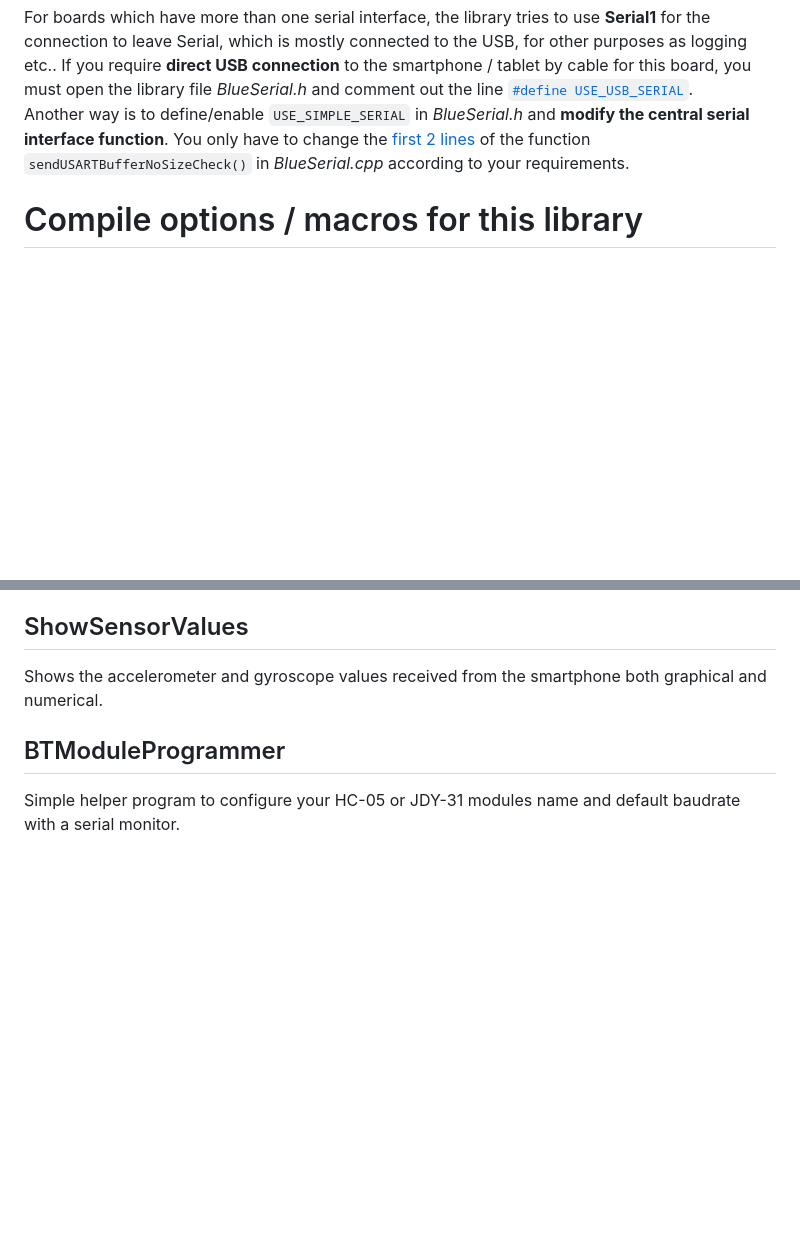
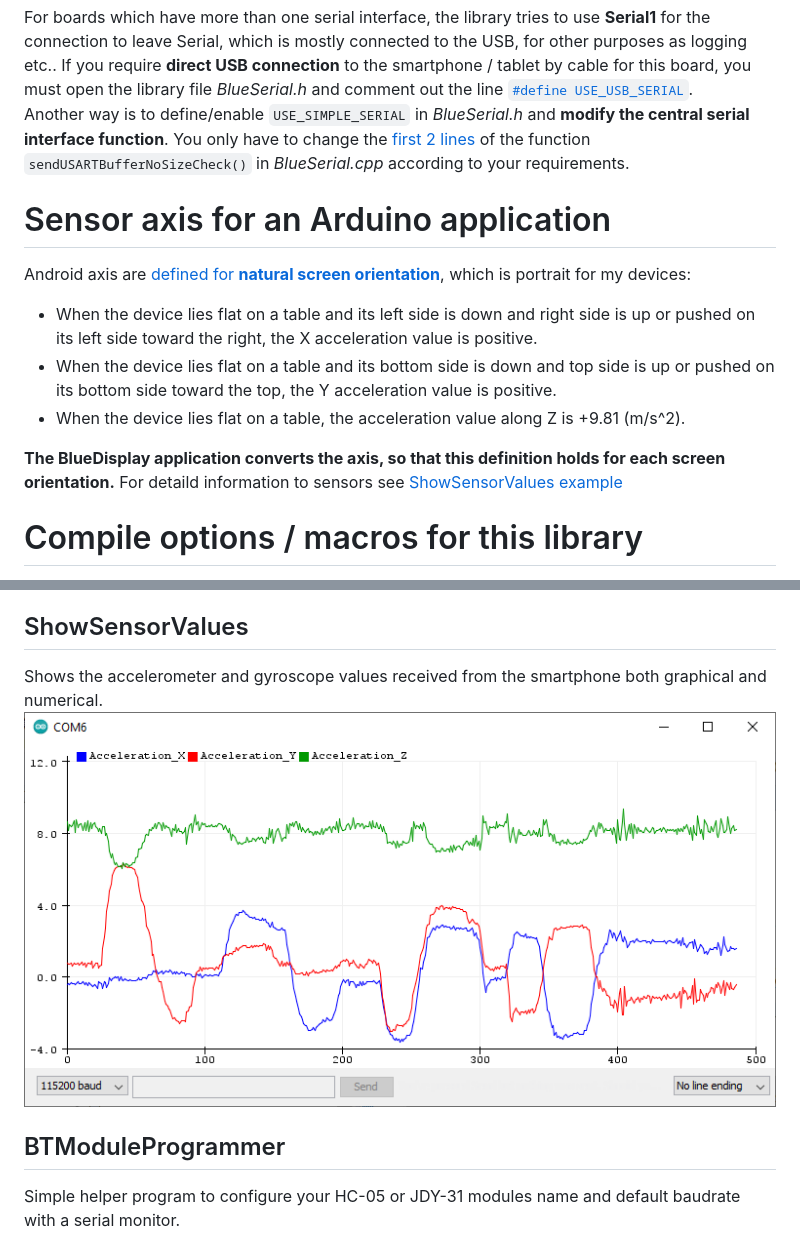
Before and after one commit to ArminJo/Arduino-BlueDisplay, a Markdown page: README.md, 2 parts joined by grey strips. GitHub-like rendering; pictures changed too: extras/AccelerometerOnPlotter.png (added); blank space fills up the shorter version.

Commit message:
Documented sensors

```diff
--- a/README.md
+++ b/README.md
@@ -42,6 +42,15 @@ For boards which have more than one serial interface, the library tries to use *
 If you require **direct USB connection** to the smartphone / tablet by cable for this board, you must open the library file *BlueSerial.h* and comment out the line [`#define USE_USB_SERIAL`](src/BlueSerial.h#L52).<br/>
 Another way is to define/enable `USE_SIMPLE_SERIAL` in *BlueSerial.h* and **modify the central serial interface function**. You only have to change the [first 2 lines](src/BlueSerial.cpp#L192) of the function `sendUSARTBufferNoSizeCheck()` in *BlueSerial.cpp* according to your requirements.
 
+# Sensor axis for an Arduino application
+Android axis are [defined for **natural screen orientation**](https://source.android.com/devices/sensors/sensor-types), which is portrait for my devices:
+- When the device lies flat on a table and its left side is down and right side is up or pushed on its left side toward the right, the X acceleration value is positive.
+- When the device lies flat on a table and its bottom side is down and top side is up or pushed on its bottom side toward the top, the Y acceleration value is positive.
+- When the device lies flat on a table, the acceleration value along Z is +9.81 (m/s^2).
+
+**The BlueDisplay application converts the axis, so that this definition holds for each screen orientation.**
+For detaild information to sensors see [ShowSensorValues example](https://github.com/ArminJo/Arduino-BlueDisplay/blob/master/examples/ShowSensorValues/ShowSensorValues.ino)
+
 # Compile options / macros for this library
 To customize the library to different requirements, there are some compile options / makros available.<br/>
 Modify it by commenting them out or in, or change the values if applicable. Or define the macro with the -D compiler option for gobal compile (the latter is not possible with the Arduino IDE, so consider to use [Sloeber](https://eclipse.baeyens.it).
@@ -76,6 +85,7 @@ More elaborated example to show more features of the BlueDisplay library.
 
 ## ShowSensorValues
 Shows the accelerometer and gyroscope values received from the smartphone both graphical and numerical.
+![Plotter output of accelerometer](https://github.com/ArminJo/Arduino-BlueDisplay/blob/master/extras/AccelerometerOnPlotter.png)
 
 ## BTModuleProgrammer
 Simple helper program to configure your HC-05 or JDY-31 modules name and default baudrate with a serial monitor.
```
Also changed, not shown: 2 other files.
